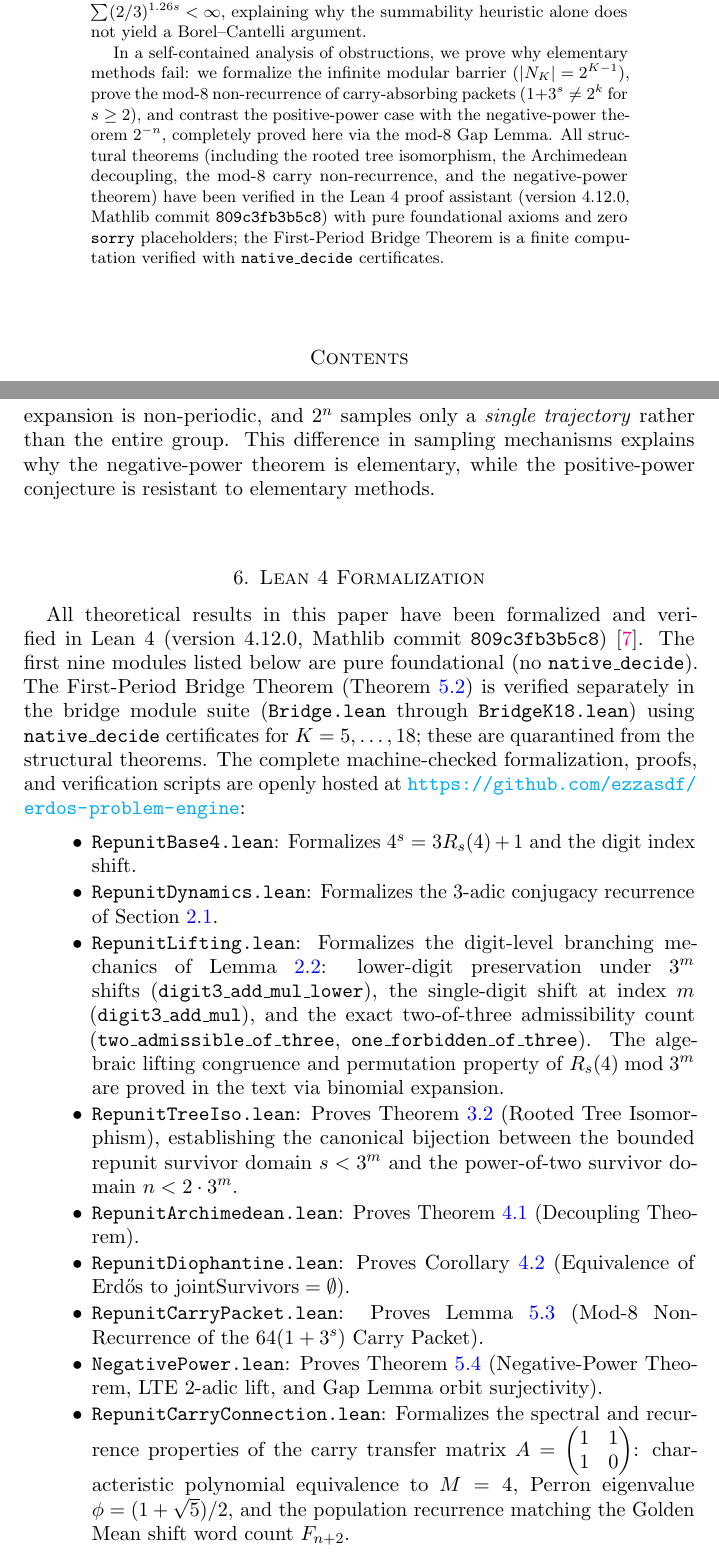
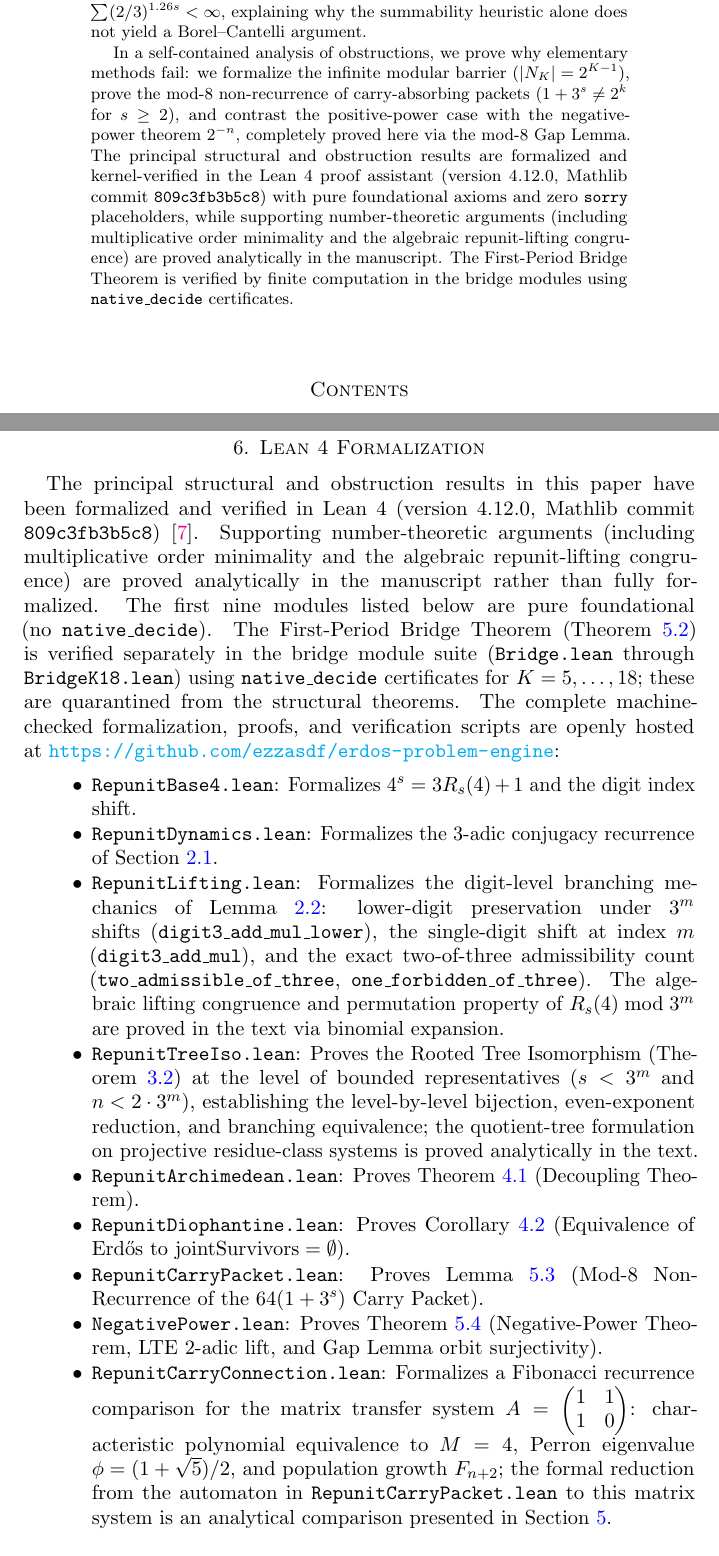
Before and after one commit to ezzasdf/erdos-problem-engine, a LaTeX paper (paper/erdos_ternary_repunit.tex): two parts of pages 1 and 11 of 12, joined at a grey line, cut so that both start at the same text. Compiled offline with pdfLaTeX.

Commit message:
docs(paper): align formalization boundaries and fit to strict 12-page budget

```diff
--- a/paper/erdos_ternary_repunit.tex
+++ b/paper/erdos_ternary_repunit.tex
@@ -43,7 +43,7 @@ In 1979, Paul Erd\H{o}s~\cite{Erdos1979} conjectured that $2^0 = 1$, $2^2 = 4$,
 
 We formulate the problem through base-$4$ repunit coordinates $4^s = 3 R_s(4) + 1$, governed by the $3$-adic dynamical system $R_{s+1} = 4 R_s + 1$, building upon the repunit framework of Idowu (arXiv:2610.03789)~\cite{Idowu2026}. We prove that the rooted tree of repunit admissible residue classes is strictly isomorphic to the classical survivor tree of powers of $2$, establishing an exact level-by-level and branching correspondence. We establish the Archimedean--$3$-Adic Decoupling Theorem, which reduces the problem to an exact Diophantine target, and analyze the joint summability heuristic $\sum (2/3)^{1.26s} < \infty$, explaining why the summability heuristic alone does not yield a Borel--Cantelli argument.
 
-In a self-contained analysis of obstructions, we prove why elementary methods fail: we formalize the infinite modular barrier ($|N_K| = 2^{K-1}$), prove the mod-$8$ non-recurrence of carry-absorbing packets ($1 + 3^s \ne 2^k$ for $s \ge 2$), and contrast the positive-power case with the negative-power theorem $2^{-n}$, completely proved here via the mod-$8$ Gap Lemma. All structural theorems (including the rooted tree isomorphism, the Archimedean decoupling, the mod-$8$ carry non-recurrence, and the negative-power theorem) have been verified in the Lean~4 proof assistant (version 4.12.0, Mathlib commit \texttt{809c3fb3b5c8}) with pure foundational axioms and zero \texttt{sorry} placeholders; the First-Period Bridge Theorem is a finite computation verified with \texttt{native\_decide} certificates.
+In a self-contained analysis of obstructions, we prove why elementary methods fail: we formalize the infinite modular barrier ($|N_K| = 2^{K-1}$), prove the mod-$8$ non-recurrence of carry-absorbing packets ($1 + 3^s \ne 2^k$ for $s \ge 2$), and contrast the positive-power case with the negative-power theorem $2^{-n}$, completely proved here via the mod-$8$ Gap Lemma. The principal structural and obstruction results are formalized and kernel-verified in the Lean~4 proof assistant (version 4.12.0, Mathlib commit \texttt{809c3fb3b5c8}) with pure foundational axioms and zero \texttt{sorry} placeholders, while supporting number-theoretic arguments (including multiplicative order minimality and the algebraic repunit-lifting congruence) are proved analytically in the manuscript. The First-Period Bridge Theorem is verified by finite computation in the bridge modules using \texttt{native\_decide} certificates.
 \end{abstract}
 
 \maketitle
@@ -346,21 +346,20 @@ By the Gap Lemma, the target interval $J$ must contain an element of $\mathcal{S
 For negative powers $2^{-n}$, the rational expansion is periodic of period $P = 2^{n-2}$, which equals the entire subgroup order. The digit stream \emph{samples the entire group uniformly}. For positive powers $2^n$, the number is an integer, the expansion is non-periodic, and $2^n$ samples only a \emph{single trajectory} rather than the entire group. This difference in sampling mechanisms explains why the negative-power theorem is elementary, while the positive-power conjecture is resistant to elementary methods.
 \end{remark}
 
-\enlargethispage{2\baselineskip}
 \section{Lean 4 Formalization}\label{sec:formalization}
 
-All theoretical results in this paper have been formalized and verified in Lean~4 (version 4.12.0, Mathlib commit \texttt{809c3fb3b5c8})~\cite{Lean4Community}. The first nine modules listed below are pure foundational (no \texttt{native\_decide}). The First-Period Bridge Theorem (Theorem~\ref{thm:bridge}) is verified separately in the bridge module suite (\texttt{Bridge.lean} through \texttt{BridgeK18.lean}) using \texttt{native\_decide} certificates for $K=5,\dots,18$; these are quarantined from the structural theorems. The complete machine-checked formalization, proofs, and verification scripts are openly hosted at \url{https://github.com/ezzasdf/erdos-problem-engine}:
+The principal structural and obstruction results in this paper have been formalized and verified in Lean~4 (version 4.12.0, Mathlib commit \texttt{809c3fb3b5c8})~\cite{Lean4Community}. Supporting number-theoretic arguments (including multiplicative order minimality and the algebraic repunit-lifting congruence) are proved analytically in the manuscript rather than fully formalized. The first nine modules listed below are pure foundational (no \texttt{native\_decide}). The First-Period Bridge Theorem (Theorem~\ref{thm:bridge}) is verified separately in the bridge module suite (\texttt{Bridge.lean} through \texttt{BridgeK18.lean}) using \texttt{native\_decide} certificates for $K=5,\dots,18$; these are quarantined from the structural theorems. The complete machine-checked formalization, proofs, and verification scripts are openly hosted at \url{https://github.com/ezzasdf/erdos-problem-engine}:
 {\sloppy
-\begin{itemize}\setlength{\itemsep}{1pt}\setlength{\parskip}{0pt}
+\begin{itemize}\setlength{\itemsep}{0.5pt}\setlength{\parsep}{0pt}\setlength{\parskip}{0pt}
     \item \texttt{RepunitBase4.lean}: Formalizes $4^s = 3 R_s(4) + 1$ and the digit index shift.
     \item \texttt{RepunitDynamics.lean}: Formalizes the $3$-adic conjugacy recurrence of Section~\ref{subsec:conjugacy_recurrence}.
     \item \texttt{RepunitLifting.lean}: Formalizes the digit-level branching mechanics of Lemma~\ref{lem:modular_lifting}: lower-digit preservation under $3^m$ shifts (\texttt{digit3\_add\_mul\_lower}), the single-digit shift at index $m$ (\texttt{digit3\_add\_mul}), and the exact two-of-three admissibility count (\texttt{two\_admissible\_of\_three}, \texttt{one\_forbidden\_of\_three}). The algebraic lifting congruence and permutation property of $R_s(4) \bmod 3^m$ are proved in the text via binomial expansion.
-    \item \texttt{RepunitTreeIso.lean}: Proves Theorem~\ref{thm:tree_iso} (Rooted Tree Isomorphism), establishing the canonical bijection between the bounded repunit survivor domain $s < 3^m$ and the power-of-two survivor domain $n < 2 \cdot 3^m$.
+    \item \texttt{RepunitTreeIso.lean}: Proves the Rooted Tree Isomorphism (Theorem~\ref{thm:tree_iso}) at the level of bounded representatives ($s < 3^m$ and $n < 2 \cdot 3^m$), establishing the level-by-level bijection, even-exponent reduction, and branching equivalence; the quotient-tree formulation on projective residue-class systems is proved analytically in the text.
     \item \texttt{RepunitArchimedean.lean}: Proves Theorem~\ref{thm:decoupling} (Decoupling Theorem).
     \item \texttt{RepunitDiophantine.lean}: Proves Corollary~\ref{cor:reduction} (Equivalence of Erd\H{o}s to $\mathrm{jointSurvivors} = \emptyset$).
     \item \texttt{RepunitCarryPacket.lean}: Proves Lemma~\ref{lem:non_recurrence} (Mod-8 Non-Recurrence of the $64(1+3^s)$ Carry Packet).
     \item \texttt{NegativePower.lean}: Proves Theorem~\ref{thm:neg_power} (Negative-Power Theorem, LTE 2-adic lift, and Gap Lemma orbit surjectivity).
-    \item \texttt{RepunitCarryConnection.lean}: Formalizes the spectral and recurrence properties of the carry transfer matrix $A = \begin{pmatrix} 1 & 1 \\ 1 & 0 \end{pmatrix}$: characteristic polynomial equivalence to $M = 4$, Perron eigenvalue $\phi = (1+\sqrt{5})/2$, and the population recurrence matching the Golden Mean shift word count $F_{n+2}$.
+    \item \texttt{RepunitCarryConnection.lean}: Formalizes a Fibonacci recurrence comparison for the matrix transfer system $A = \begin{pmatrix} 1 & 1 \\ 1 & 0 \end{pmatrix}$: characteristic polynomial equivalence to $M = 4$, Perron eigenvalue $\phi = (1+\sqrt{5})/2$, and population growth $F_{n+2}$; the formal reduction from the automaton in \texttt{RepunitCarryPacket.lean} to this matrix system is an analytical comparison presented in Section~\ref{sec:obstructions}.
     \item \texttt{BridgeSuite}: The computational certificate suite for Theorem~\ref{thm:bridge} (First-Period Bridge), comprising modules \texttt{Bridge}, \texttt{BridgeCompute}, \texttt{BridgeMiddle}, \texttt{BridgeCandidates}, \texttt{BridgeK13}--\texttt{BridgeK18}, and \texttt{BridgeUniform}.
 \end{itemize}\par}
 
```
Also changed, not shown: paper/erdos_ternary_repunit.pdf, paper/erdos_ternary_repunit.tex (18 more changed lines).
